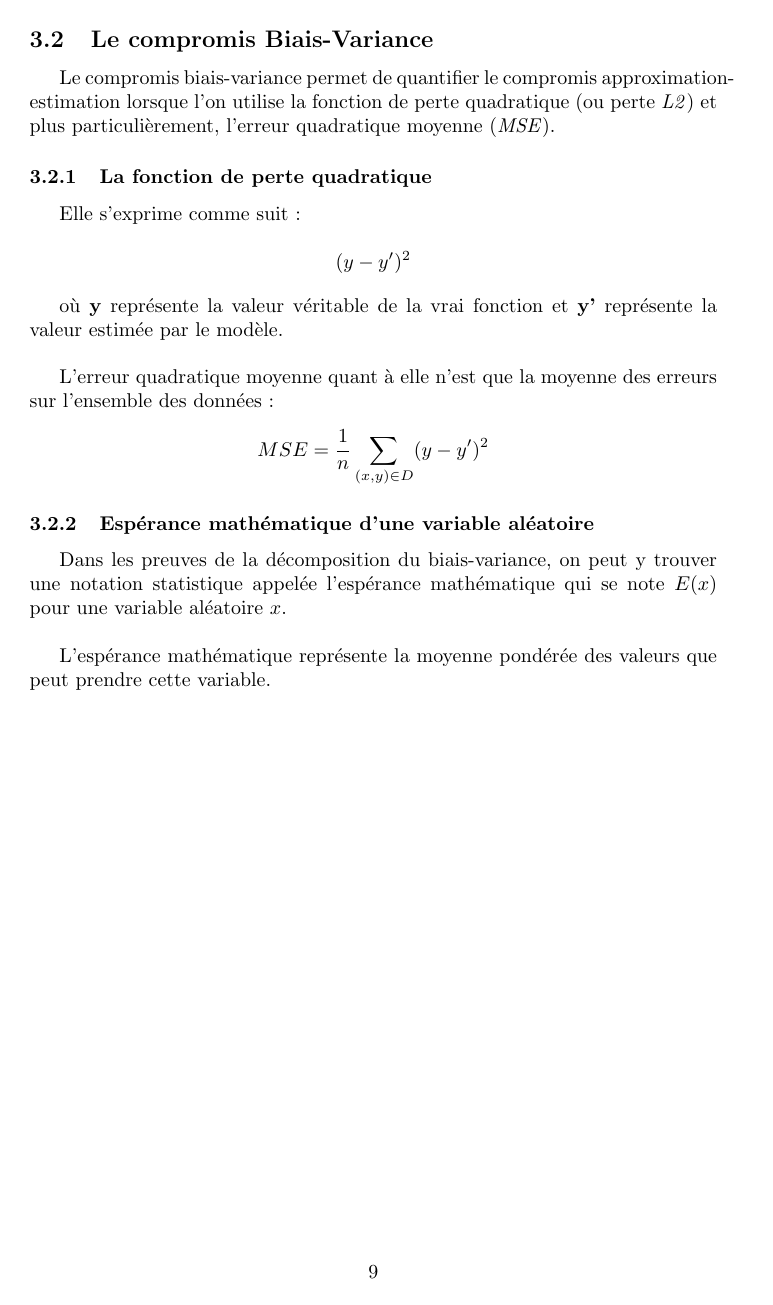
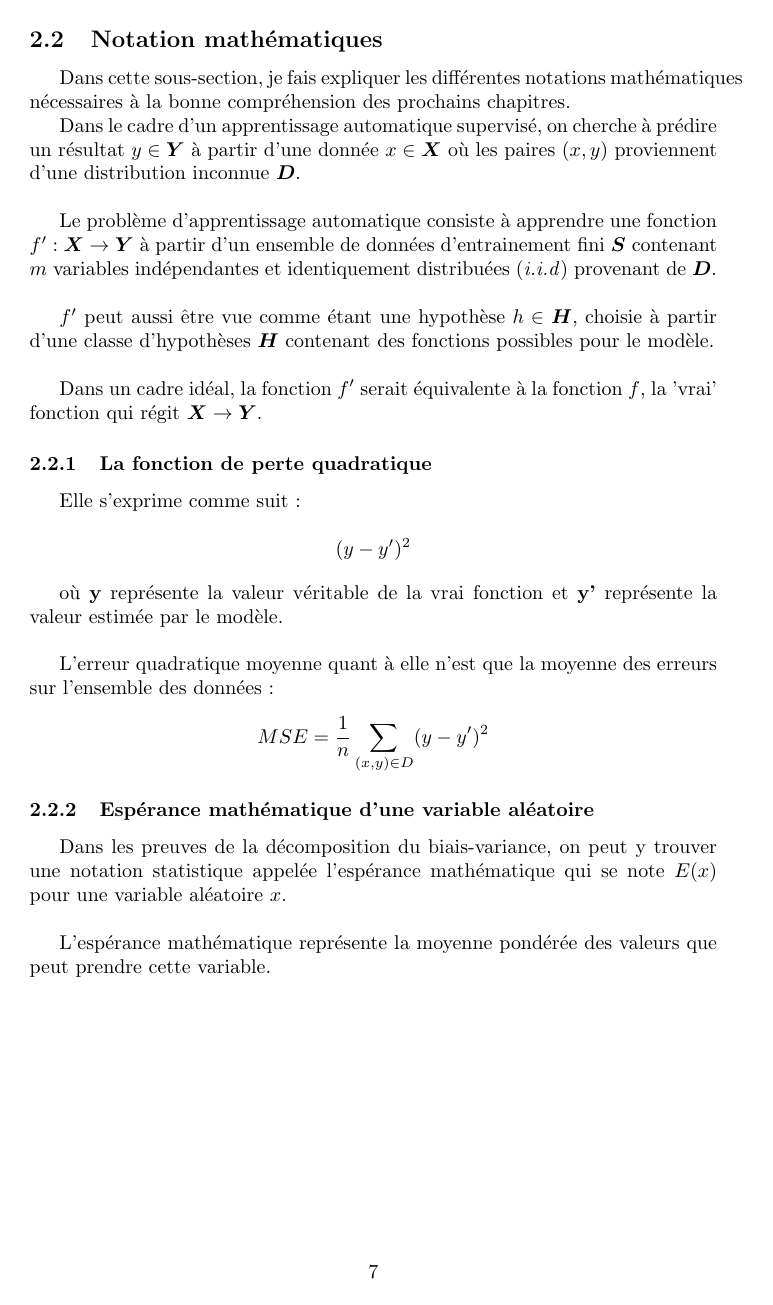
Before and after one commit to rpalmeri/memoire, a LaTeX document (rapport/Mémoire.tex): page 10 of 22 before the commit and page 8 of 22 after it. Compiled offline with pdfLaTeX.

Commit message:
Added Mathematicals notation section
* Content still need to be more explicited

```diff
--- a/rapport/Mémoire.tex
+++ b/rapport/Mémoire.tex
@@ -6,6 +6,7 @@
 \usepackage{graphicx}
 \usepackage{url}
 \usepackage[toc,page]{appendix}
+\usepackage{bm}
 \renewcommand{\appendixpagename}{Annexes}
 \renewcommand{\appendixtocname}{Annexes}
 
@@ -105,6 +105,37 @@ L'apprentissage par renforcement se base sur l'idée de maximisé une récompens
 
 \newpage
 
+\subsection{Notation mathématiques}
+Dans cette sous-section, je fais expliquer les différentes notations mathématiques nécessaires à la bonne compréhension des prochains chapitres.
+
+Dans le cadre d'un apprentissage automatique supervisé, on cherche à prédire un résultat $y\in \bm{Y}$ à partir d'une donnée $x \in \bm{X}$ où les paires $(x,y)$ proviennent d'une distribution inconnue $\bm{D}$. \newline
+
+Le problème d'apprentissage automatique consiste à apprendre une fonction $f' : \bm{X} \to \bm{Y}$ à partir d'un ensemble de données d'entrainement fini $\bm{S}$ contenant $m$ variables indépendantes et identiquement distribuées (\textit{i.i.d}) provenant de $\bm{D}$. \newline
+
+$f'$ peut aussi être vue comme étant une hypothèse $h \in \bm{H}$, choisie à partir d'une classe d'hypothèses $\bm{H$} contenant des fonctions possibles pour le modèle. \newline
+
+Dans un cadre idéal, la fonction $f'$ serait équivalente à la fonction $f$, la 'vrai' fonction qui régit $\bm{X} \to \bm{Y}$.
+
+\subsubsection{La fonction de perte quadratique}
+Elle s'exprime comme suit :
+
+\[ (y - y')^2 \]
+
+où \textbf{y} représente la valeur véritable de la vrai fonction et \textbf{y'} représente la valeur estimée par le modèle. \newline
+
+L'erreur quadratique moyenne quant à elle n'est que la moyenne des erreurs sur l'ensemble des données :
+
+\[ MSE = \frac{1}{n} \sum_{(x,y)\in D} (y - y')^2 \]
+
+\subsubsection{Espérance mathématique d'une variable aléatoire}
+Dans les preuves de la décomposition du biais-variance, on peut y trouver une notation statistique appelée l'espérance mathématique qui se note $ E(x) $ pour une variable aléatoire $x$. \newline
+
+L'espérance mathématique représente la moyenne pondérée des valeurs que peut prendre cette variable.
+
+\newpage
+
+\newpage
+
 \subsection{Données}
 \label{Data}
 Afin de permettre le bon fonctionnement de l'apprentissage automatique, il est nécessaire d'avoir des données. Celles-ci doivent être présentes en quantité et, dans le meilleur des cas, elles doivent êtres "nettoyées" c-à-d, il faut parfois retirer des attributs inutiles, en modifier certains pour qu'il soit compréhensibles pour l'algorithme et certains sont inutilisables car incomplets. \newline
@@ -142,24 +173,6 @@ L'erreur totale au sein de l'apprentissage machine est constitué de 3 choses: \
 \subsection{Le compromis Biais-Variance}
 
 Le compromis biais-variance permet de quantifier le compromis approximation-estimation lorsque l'on utilise la fonction de perte quadratique (ou perte \textit{L2}) et plus particulièrement, l'erreur quadratique moyenne (\textit{MSE}).
-
-\subsubsection{La fonction de perte quadratique}
-Elle s'exprime comme suit :
-
-\[ (y - y')^2 \]
-
-où \textbf{y} représente la valeur véritable de la vrai fonction et \textbf{y'} représente la valeur estimée par le modèle. \newline
-
-L'erreur quadratique moyenne quant à elle n'est que la moyenne des erreurs sur l'ensemble des données :
-
-\[ MSE = \frac{1}{n} \sum_{(x,y)\in D} (y - y')^2 \]
-
-\subsubsection{Espérance mathématique d'une variable aléatoire}
-Dans les preuves de la décomposition du biais-variance, on peut y trouver une notation statistique appelée l'espérance mathématique qui se note $ E(x) $ pour une variable aléatoire $x$. \newline
-
-L'espérance mathématique représente la moyenne pondérée des valeurs que peut prendre cette variable.
-
-\newpage
 
 \subsubsection{Le biais}
 Le biais est la mesure qui montre à quel point le modèle établi par l'algorithme d'apprentissage supervisé est proche de la 'vrai' fonction d'un problème donné. \newline
```
Also changed, not shown: rapport/Mémoire.pdf, rapport/Mémoire.tex (1 more changed lines).
